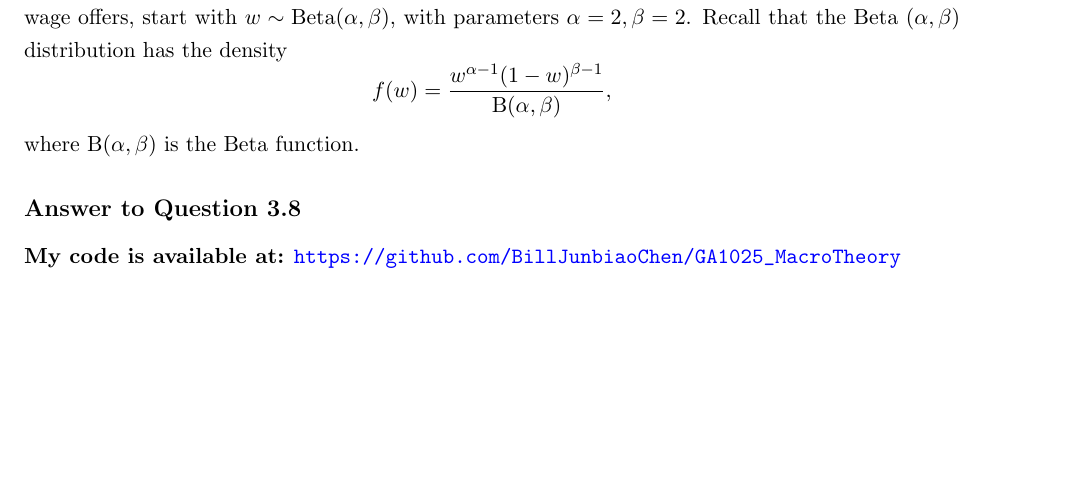
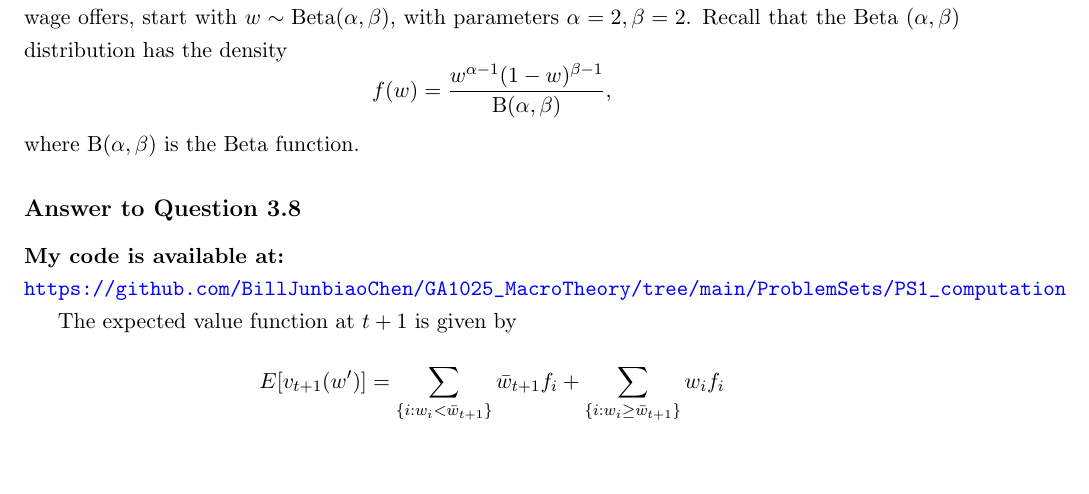
Before and after one commit to BillJunbiaoChen/GA1025_MacroTheory, a LaTeX problem sheet (ProblemSets/PS1.tex): part of page 5 of 5, cut so that both start at the same text. Compiled offline with pdfLaTeX.

Commit message:
committed WIP: vis reservation wage

```diff
--- a/ProblemSets/PS1.tex
+++ b/ProblemSets/PS1.tex
@@ -375,8 +375,14 @@ where \(\text{B}(\alpha, \beta)\) is the Beta function.
 
 
 \subsection*{Answer to Question 3.8}
-\textbf{My code is available at:} \url{https://github.com/BillJunbiaoChen/GA1025_MacroTheory}
+\textbf{My code is available at:} \\
+\url{https://github.com/BillJunbiaoChen/GA1025_MacroTheory/tree/main/ProblemSets/PS1_computation}
 
+
+The expected value function at $t+1$ is given by
+\[
+E[v_{t+1}(w')] = \sum_{\{i: w_i < \bar{w}_{t+1} \}}\bar{w}_{t+1} f_i + \sum_{\{i: w_i \geq \bar{w}_{t+1} \}} w_i f_i
+\]
 
 %% =========== %% ========= %%
 \bibliography{../bib/notes.bib}
```
Also changed, not shown: ProblemSets/PS1.pdf, ProblemSets/PS1_computation/reservation_wages_over_time.png (added), ProblemSets/PS1_computation/value_functions_over_time_w_reservation_wage.png (added), 1 other file.
